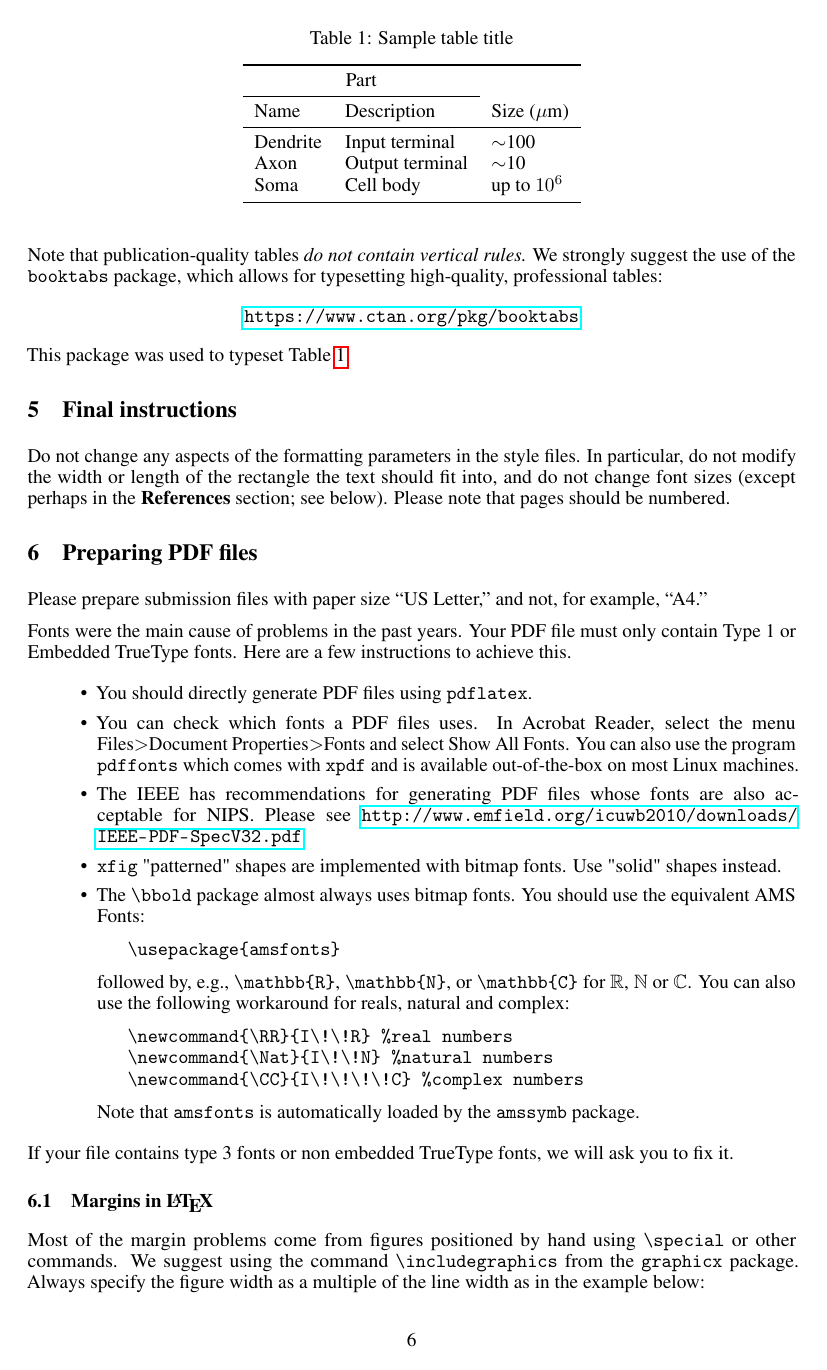
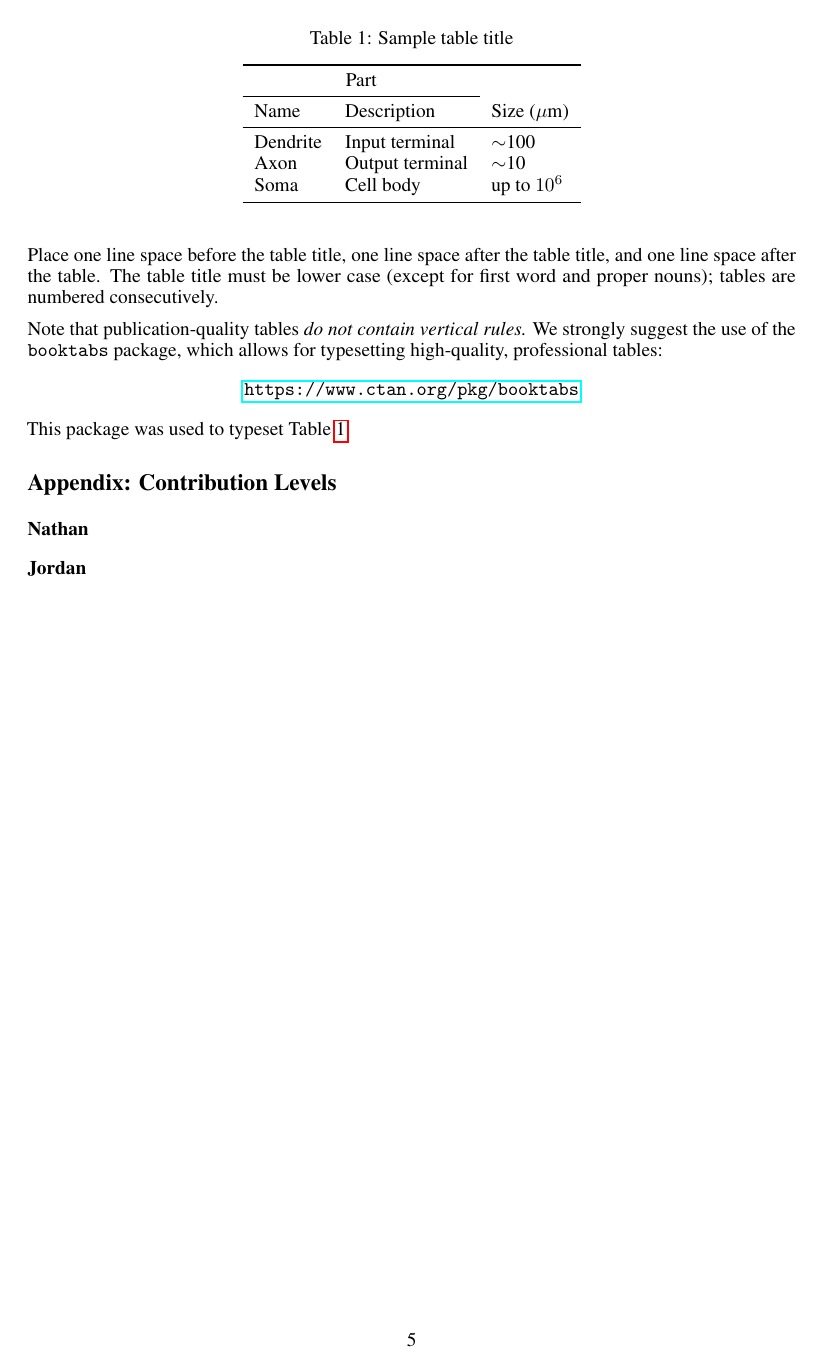
Before and after one commit to harshboi/machine-learning-and-data-mining, a LaTeX paper (final_project/report/report.tex): page 6 of 7 before the commit and page 5 of 5 after it. Compiled offline with pdfLaTeX.

Commit message:
Format report with hard wrapping and remove template content

```diff
--- a/final_project/report/report.tex
+++ b/final_project/report/report.tex
@@ -347,66 +335,3 @@ This package was used to typeset Table~\ref{sample-table}.
     \end{tabular}
 \end{table}
 
-\section{Final instructions}
-
-Do not change any aspects of the formatting parameters in the style
-files.  In particular, do not modify the width or length of the
-rectangle the text should fit into, and do not change font sizes
-(except perhaps in the \textbf{References} section; see below). Please
-note that pages should be numbered.
-
-\section{Preparing PDF files}
-
-Please prepare submission files with paper size ``US Letter,'' and
-not, for example, ``A4.''
-
-Fonts were the main cause of problems in the past years. Your PDF file
-must only contain Type 1 or Embedded TrueType fonts. Here are a few
-instructions to achieve this.
-
-\begin{itemize}
-
-\item You should directly generate PDF files using \verb+pdflatex+.
-
-\item You can check which fonts a PDF files uses.  In Acrobat Reader,
-  select the menu Files$>$Document Properties$>$Fonts and select Show
-  All Fonts. You can also use the program \verb+pdffonts+ which comes
-  with \verb+xpdf+ and is available out-of-the-box on most Linux
-  machines.
-
-\item The IEEE has recommendations for generating PDF files whose
-  fonts are also acceptable for NIPS. Please see
-  \url{http://www.emfield.org/icuwb2010/downloads/IEEE-PDF-SpecV32.pdf}
-
-\item \verb+xfig+ "patterned" shapes are implemented with bitmap
-  fonts.  Use "solid" shapes instead.
-
-\item The \verb+\bbold+ package almost always uses bitmap fonts.  You
-  should use the equivalent AMS Fonts:
-\begin{verbatim}
-   \usepackage{amsfonts}
-\end{verbatim}
-followed by, e.g., \verb+\mathbb{R}+, \verb+\mathbb{N}+, or
-\verb+\mathbb{C}+ for $\mathbb{R}$, $\mathbb{N}$ or $\mathbb{C}$.  You
-can also use the following workaround for reals, natural and complex:
-\begin{verbatim}
-   \newcommand{\RR}{I\!\!R} %real numbers
-   \newcommand{\Nat}{I\!\!N} %natural numbers
-   \newcommand{\CC}{I\!\!\!\!C} %complex numbers
-\end{verbatim}
-Note that \verb+amsfonts+ is automatically loaded by the
-\verb+amssymb+ package.
-
-\end{itemize}
-
-If your file contains type 3 fonts or non embedded TrueType fonts, we
-will ask you to fix it.
-
-\subsection{Margins in \LaTeX{}}
-
-Most of the margin problems come from figures positioned by hand using
-\verb+\special+ or other commands. We suggest using the command
-\verb+\includegraphics+ from the \verb+graphicx+ package. Always
-specify the figure width as a multiple of the line width as in the
-example below:
-\begin{verbatim}
```
Also changed, not shown: final_project/report/report.tex (184 more changed lines). Lines whose indentation alone changed are shown as unchanged.
